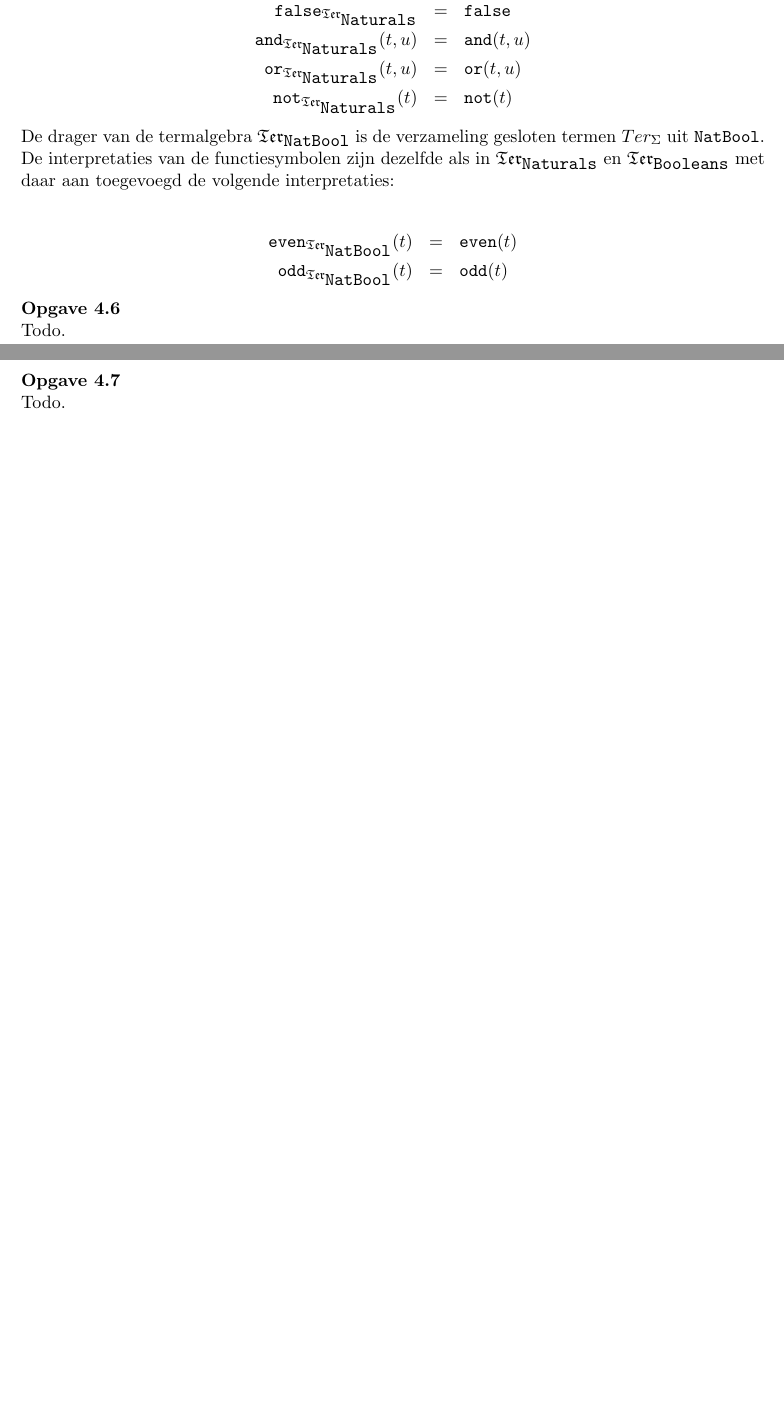
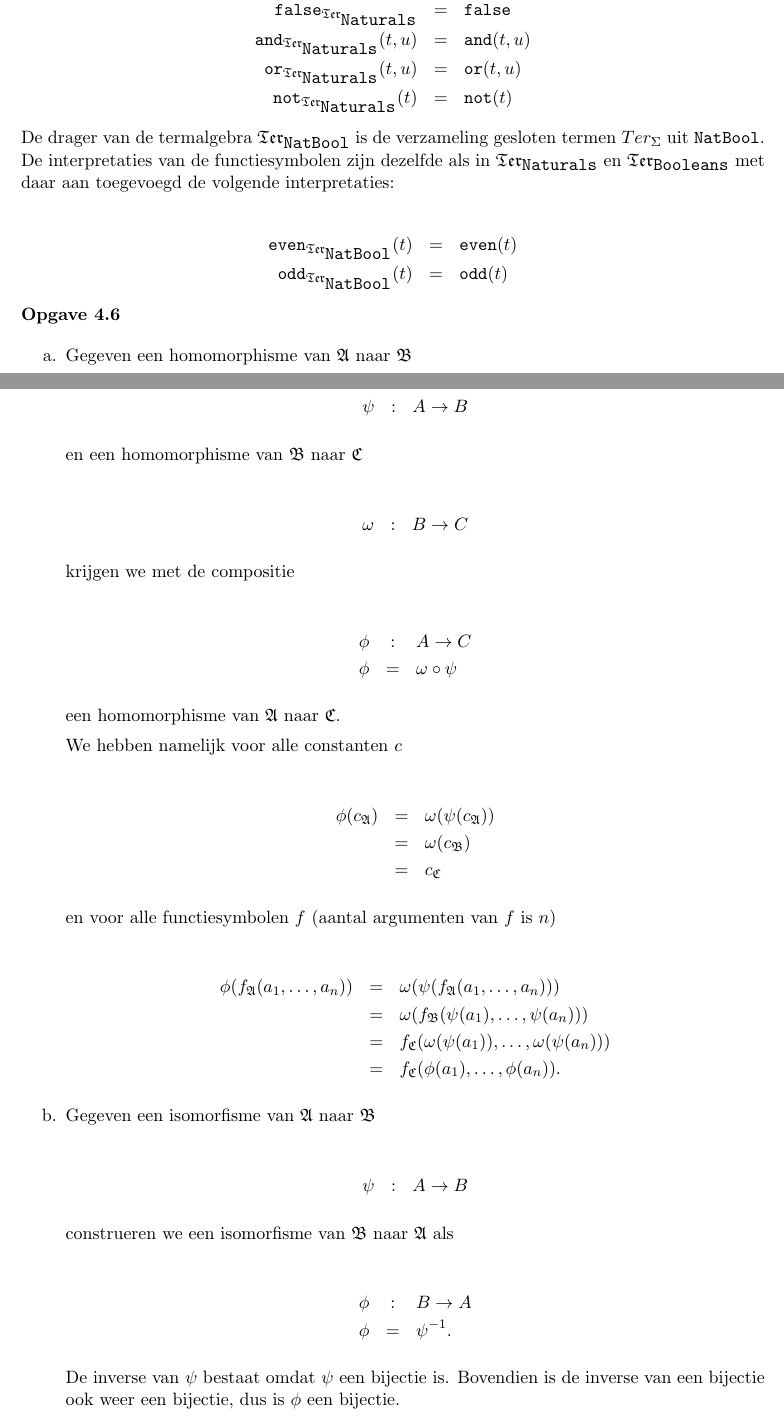
Before and after one commit to martijnvermaat/documents, a LaTeX document (vu/iti/equationele-logica/opgaven-4.tex): two parts of pages 4 and 5 of 5 before the commit and two parts of pages 4 and 5 of 7 after it, joined at a grey line, cut so that both start at the same text, the shorter picture padded with empty space. Compiled offline with pdfLaTeX.

Commit message:
Opgave 4.6 gemaakt.

```diff
--- a/vu/iti/equationele-logica/opgaven-4.tex
+++ b/vu/iti/equationele-logica/opgaven-4.tex
@@ -268,4 +269,70 @@ met daar aan toegevoegd de volgende interpretaties:
 
 {\bf Opgave 4.6}
 
-Todo.\\[2em]
+\begin{enumerate}
+
+\item % laat zien dat de eigenschap homomorphisme gesloten is onder compositie
+
+Gegeven een homomorphisme van $\mathfrak{A}$ naar $\mathfrak{B}$
+
+\begin{eqnarray*}
+\psi & : & A \rightarrow B
+\end{eqnarray*}
+
+en een homomorphisme van $\mathfrak{B}$ naar $\mathfrak{C}$
+
+\begin{eqnarray*}
+\omega & : & B \rightarrow C
+\end{eqnarray*}
+
+krijgen we met de compositie
+
+\begin{eqnarray*}
+\phi & : & A \rightarrow C \\
+\phi & = & \omega \circ \psi
+\end{eqnarray*}
+
+een homomorphisme van $\mathfrak{A}$ naar $\mathfrak{C}$.
+
+We hebben namelijk voor alle constanten $c$
+
+\begin{eqnarray*}
+\phi(c_{\mathfrak{A}}) & = & \omega(\psi(c_{\mathfrak{A}})) \\
+                       & = & \omega(c_{\mathfrak{B}}) \\
+                       & = & c_{\mathfrak{C}}
+\end{eqnarray*}
+
+en voor alle functiesymbolen $f$ (aantal argumenten van $f$ is $n$)
+
+\begin{eqnarray*}
+\phi(f_{\mathfrak{A}}(a_{1}, \ldots, a_{n})) & = &
+                                             \omega(\psi(f_{\mathfrak{A}}(a_{1},
+                                             \ldots, a_{n}))) \\
+                                             & = &
+                                             \omega(f_{\mathfrak{B}}(\psi(a_{1}),
+                                             \ldots, \psi(a_{n}))) \\
+                                             & = &
+                                             f_{\mathfrak{C}}(\omega(\psi(a_{1})),
+                                             \ldots, \omega(\psi(a_{n}))) \\
+                                             & = &
+                                             f_{\mathfrak{C}}(\phi(a_{1}),
+                                             \ldots, \phi(a_{n})).
+\end{eqnarray*}
+
+\item % laat zien dat de eigenschap isomorfisme gesloten is onder conversie
+
+Gegeven een isomorfisme van $\mathfrak{A}$ naar $\mathfrak{B}$
+
+\begin{eqnarray*}
+\psi & : & A \rightarrow B
+\end{eqnarray*}
+
+construeren we een isomorfisme van $\mathfrak{B}$ naar $\mathfrak{A}$ als
+
+\begin{eqnarray*}
+\phi & : & B \rightarrow A \\
+\phi & = & \psi^{-1}.
+\end{eqnarray*}
+
+De inverse van $\psi$ bestaat omdat $\psi$ een bijectie is. Bovendien is de
+inverse van een bijectie ook weer een bijectie, dus is $\phi$ een bijectie.
@@ -273,7 +447,7 @@ Todo.\\[2em]
 
 {\bf Opgave 4.7}
 
-Todo.\\[2em]
+Todo (verbindingslijntjes tekenen als bij een bisimulatie).\\[2em]
 
 
 \end{document}
```
Also changed, not shown: vu/iti/equationele-logica/opgaven-4.tex (108 more changed lines).
